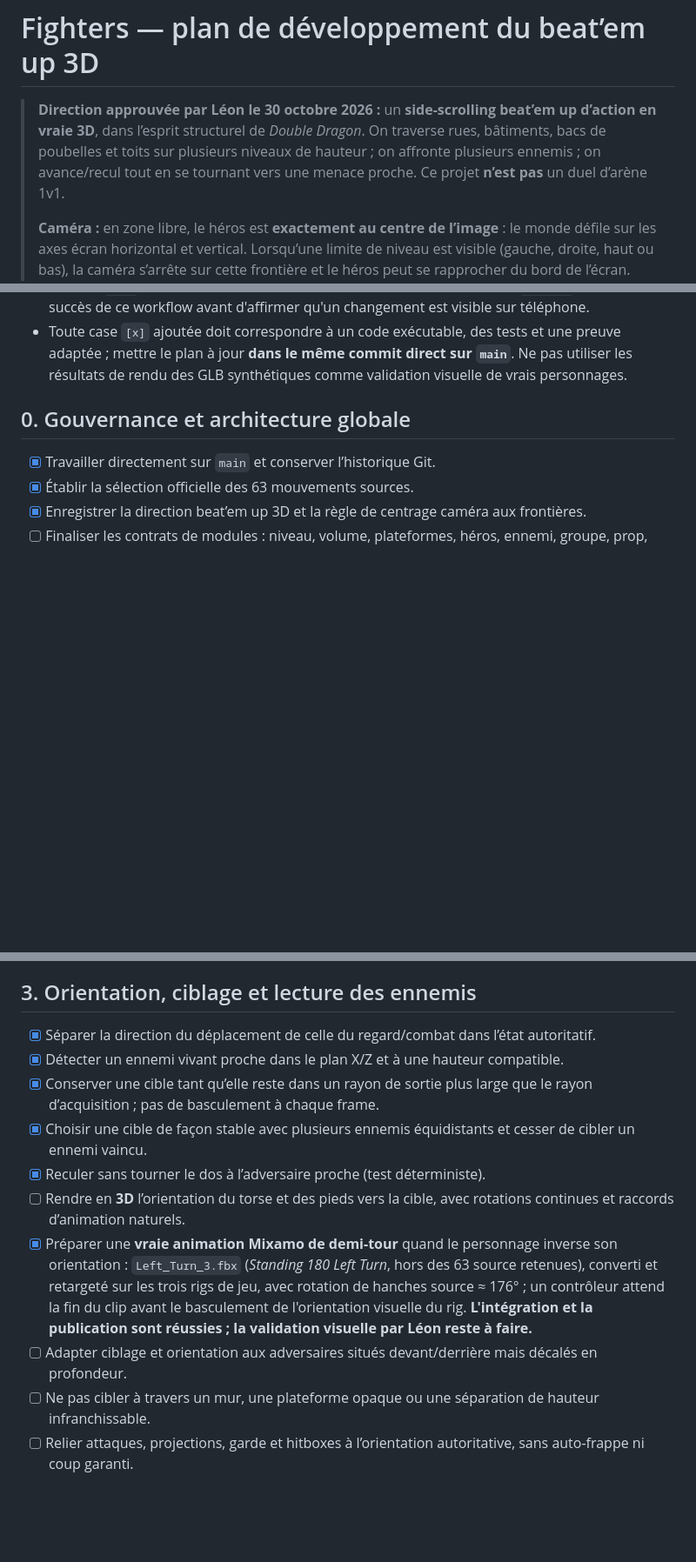
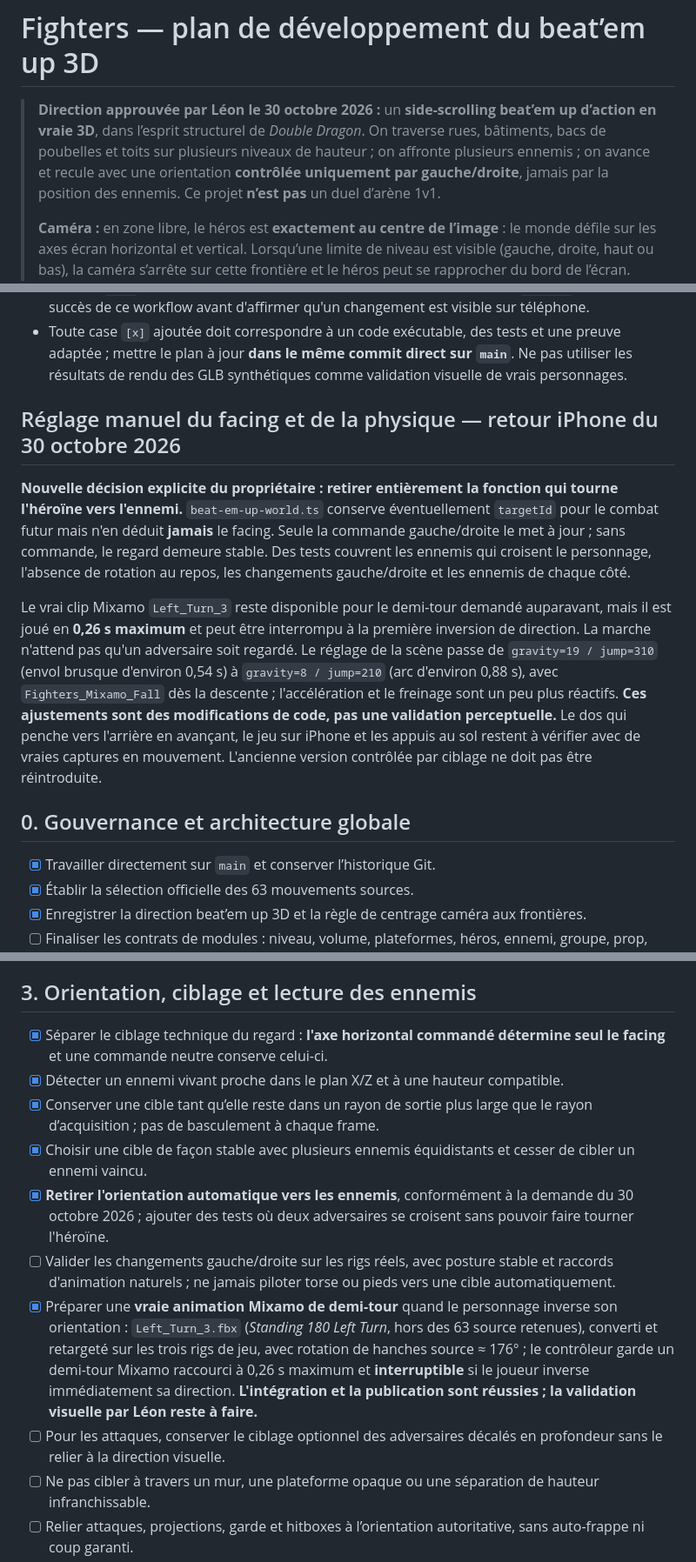
Before and after one commit to leye0/Fighters, a Markdown page: docs/production-plan.md, 3 parts joined by grey strips. Shown at 87% size. GitHub-like rendering; blank space fills up the shorter version.

Commit message:
Remove enemy-facing plan requirements and record mobile steering changes

```diff
--- a/docs/production-plan.md
+++ b/docs/production-plan.md
@@ -1,6 +1,6 @@
 # Fighters — plan de développement du beat’em up 3D
 
-> **Direction approuvée par Léon le 30 octobre 2026 :** un **side-scrolling beat’em up d’action en vraie 3D**, dans l’esprit structurel de *Double Dragon*. On traverse rues, bâtiments, bacs de poubelles et toits sur plusieurs niveaux de hauteur ; on affronte plusieurs ennemis ; on avance/recul tout en se tournant vers une menace proche. Ce projet **n’est pas** un duel d’arène 1v1.
+> **Direction approuvée par Léon le 30 octobre 2026 :** un **side-scrolling beat’em up d’action en vraie 3D**, dans l’esprit structurel de *Double Dragon*. On traverse rues, bâtiments, bacs de poubelles et toits sur plusieurs niveaux de hauteur ; on affronte plusieurs ennemis ; on avance et recule avec une orientation **contrôlée uniquement par gauche/droite**, jamais par la position des ennemis. Ce projet **n’est pas** un duel d’arène 1v1.
 >
 > **Caméra :** en zone libre, le héros est **exactement au centre de l’image** : le monde défile sur les axes écran horizontal et vertical. Lorsqu’une limite de niveau est visible (gauche, droite, haut ou bas), la caméra s’arrête sur cette frontière et le héros peut se rapprocher du bord de l’écran. Même règle aux quatre coins. **Démo jouable en paysage uniquement** : en portrait, simulation et commandes sont suspendues derrière un panneau de rotation ; les tests de caméra peuvent néanmoins vérifier les deux ratios.
 >
@@ -133,6 +133,12 @@ npm run build:review
 - Les 63 noms viennent du manifeste, **pas** d’une nouvelle sélection du modèle. Le pack `Fighters-selected-63.glb` est un YBot **de recherche** ; seul un personnage définitif avec retargeting, contacts mesurés et validation humaine alimentera `assets/animation-inventory.json`.
 - GitHub Pages n’est **pas** le build principal du jeu actuellement : il sert le lecteur vidéo et la démo 3D via `docs/site` et le domaine `www.streamlev.com/Fighters`. Désormais la workflow Pages compile `src/` lors d'un push pertinent, puis déploie les assets copiés de `public/` ; vérifier le succès de ce workflow avant d'affirmer qu'un changement est visible sur téléphone.
 - Toute case `[x]` ajoutée doit correspondre à un code exécutable, des tests et une preuve adaptée ; mettre le plan à jour **dans le même commit direct sur `main`**. Ne pas utiliser les résultats de rendu des GLB synthétiques comme validation visuelle de vrais personnages.
+
+## Réglage manuel du facing et de la physique — retour iPhone du 30 octobre 2026
+
+**Nouvelle décision explicite du propriétaire : retirer entièrement la fonction qui tourne l'héroïne vers l'ennemi.** `beat-em-up-world.ts` conserve éventuellement `targetId` pour le combat futur mais n'en déduit **jamais** le facing. Seule la commande gauche/droite le met à jour ; sans commande, le regard demeure stable. Des tests couvrent les ennemis qui croisent le personnage, l'absence de rotation au repos, les changements gauche/droite et les ennemis de chaque côté.
+
+Le vrai clip Mixamo `Left_Turn_3` reste disponible pour le demi-tour demandé auparavant, mais il est joué en **0,26 s maximum** et peut être interrompu à la première inversion de direction. La marche n'attend pas qu'un adversaire soit regardé. Le réglage de la scène passe de `gravity=19 / jump=310` (envol brusque d'environ 0,54 s) à `gravity=8 / jump=210` (arc d'environ 0,88 s), avec `Fighters_Mixamo_Fall` dès la descente ; l'accélération et le freinage sont un peu plus réactifs. **Ces ajustements sont des modifications de code, pas une validation perceptuelle.** Le dos qui penche vers l'arrière en avançant, le jeu sur iPhone et les appuis au sol restent à vérifier avec de vraies captures en mouvement. L'ancienne version contrôlée par ciblage ne doit pas être réintroduite.
 
 ## 0. Gouvernance et architecture globale
 
@@ -186,14 +192,14 @@ npm run build:review
 
 ## 3. Orientation, ciblage et lecture des ennemis
 
-- [x] Séparer la direction du déplacement de celle du regard/combat dans l’état autoritatif.
+- [x] Séparer le ciblage technique du regard : **l'axe horizontal commandé détermine seul le facing** et une commande neutre conserve celui-ci.
 - [x] Détecter un ennemi vivant proche dans le plan X/Z et à une hauteur compatible.
 - [x] Conserver une cible tant qu’elle reste dans un rayon de sortie plus large que le rayon d’acquisition ; pas de basculement à chaque frame.
 - [x] Choisir une cible de façon stable avec plusieurs ennemis équidistants et cesser de cibler un ennemi vaincu.
-- [x] Reculer sans tourner le dos à l’adversaire proche (test déterministe).
-- [ ] Rendre en **3D** l’orientation du torse et des pieds vers la cible, avec rotations continues et raccords d’animation naturels.
-- [x] Préparer une **vraie animation Mixamo de demi-tour** quand le personnage inverse son orientation : `Left_Turn_3.fbx` (*Standing 180 Left Turn*, hors des 63 source retenues), converti et retargeté sur les trois rigs de jeu, avec rotation de hanches source ≈ 176° ; un contrôleur attend la fin du clip avant le basculement de l'orientation visuelle du rig. **L'intégration et la publication sont réussies ; la validation visuelle par Léon reste à faire.**
-- [ ] Adapter ciblage et orientation aux adversaires situés devant/derrière mais décalés en profondeur.
+- [x] **Retirer l'orientation automatique vers les ennemis**, conformément à la demande du 30 octobre 2026 ; ajouter des tests où deux adversaires se croisent sans pouvoir faire tourner l'héroïne.
+- [ ] Valider les changements gauche/droite sur les rigs réels, avec posture stable et raccords d'animation naturels ; ne jamais piloter torse ou pieds vers une cible automatiquement.
+- [x] Préparer une **vraie animation Mixamo de demi-tour** quand le personnage inverse son orientation : `Left_Turn_3.fbx` (*Standing 180 Left Turn*, hors des 63 source retenues), converti et retargeté sur les trois rigs de jeu, avec rotation de hanches source ≈ 176° ; le contrôleur garde un demi-tour Mixamo raccourci à 0,26 s maximum et **interruptible** si le joueur inverse immédiatement sa direction. **L'intégration et la publication sont réussies ; la validation visuelle par Léon reste à faire.**
+- [ ] Pour les attaques, conserver le ciblage optionnel des adversaires décalés en profondeur sans le relier à la direction visuelle.
 - [ ] Ne pas cibler à travers un mur, une plateforme opaque ou une séparation de hauteur infranchissable.
 - [ ] Relier attaques, projections, garde et hitboxes à l’orientation autoritative, sans auto-frappe ni coup garanti.
 - [ ] Prévoir priorités de menace, cible explicitement choisie et changements de cible volontaires si nécessaires au gameplay.
```
Also changed, not shown: other parts of docs/production-plan.md (+3 -3 lines).
